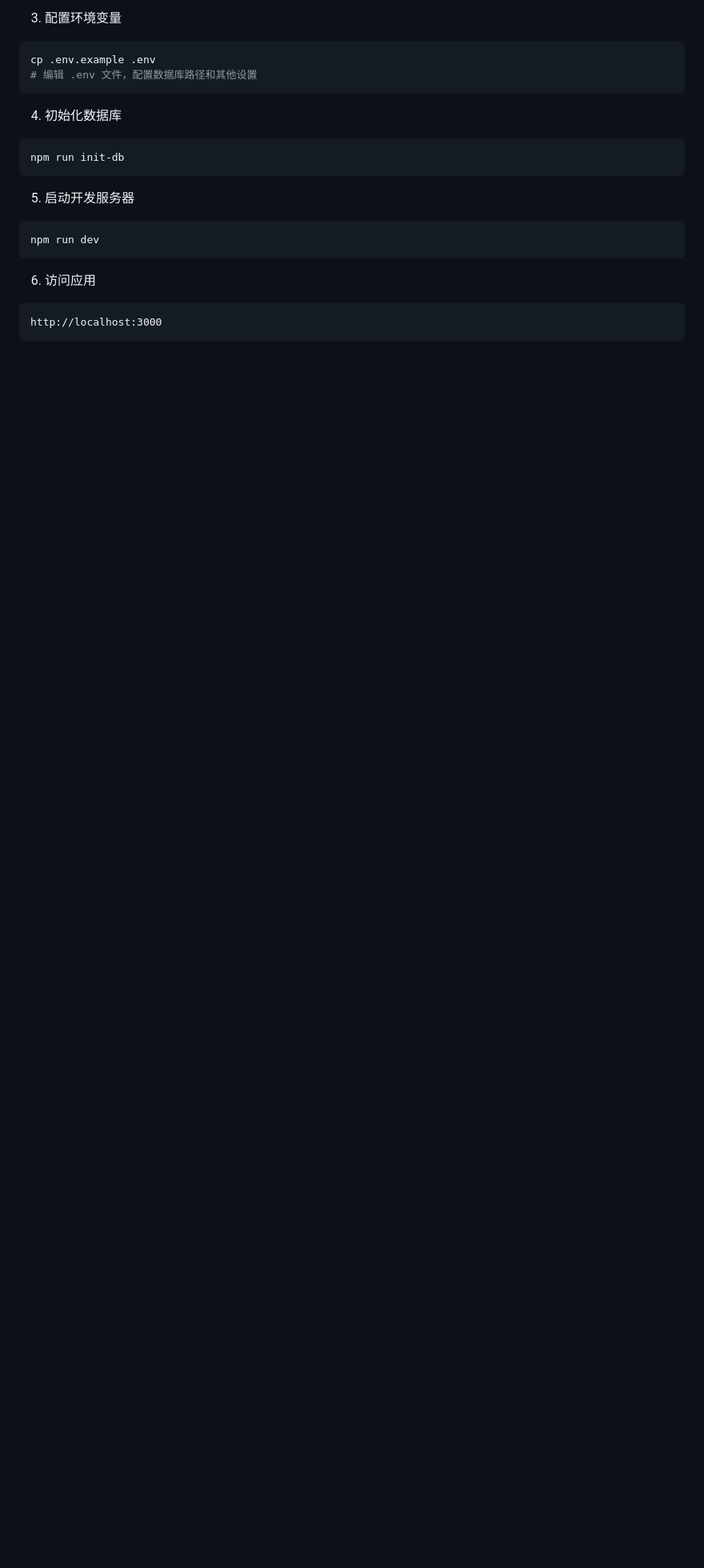
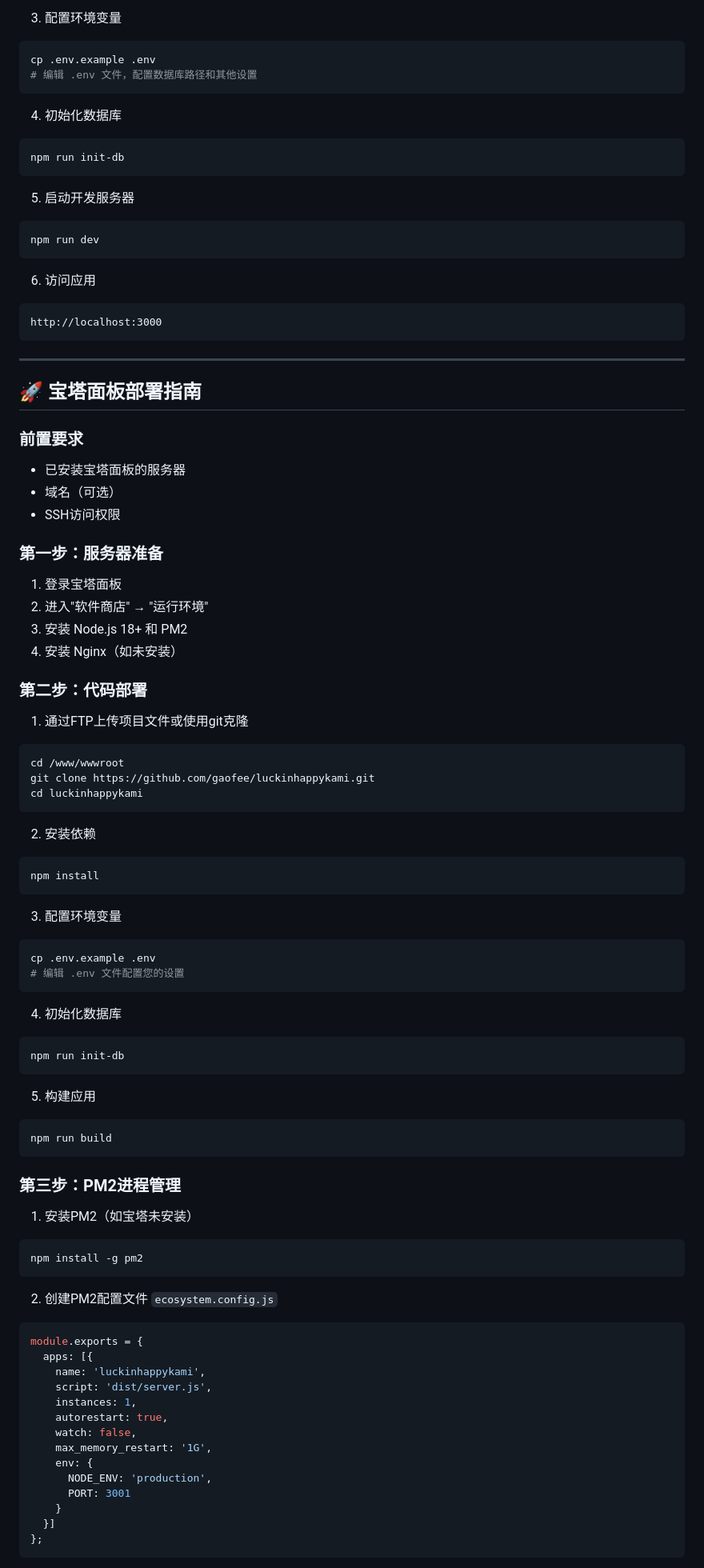
Before and after one commit to gaofee/luckinhappykami, a Markdown page: README.md, the part around one of its changes. Shown at 80% size. GitHub-like rendering; blank space fills up the shorter version.

````diff
--- a/README.md
+++ b/README.md
@@ -112,3 +112,72 @@ npm run dev
 ```
 http://localhost:3000
 ```
+
+---
+
+## 🚀 宝塔面板部署指南
+
+### 前置要求
+- 已安装宝塔面板的服务器
+- 域名（可选）
+- SSH访问权限
+
+### 第一步：服务器准备
+1. 登录宝塔面板
+2. 进入"软件商店" → "运行环境"
+3. 安装 Node.js 18+ 和 PM2
+4. 安装 Nginx（如未安装）
+
+### 第二步：代码部署
+1. 通过FTP上传项目文件或使用git克隆
+```bash
+cd /www/wwwroot
+git clone https://github.com/gaofee/luckinhappykami.git
+cd luckinhappykami
+```
+
+2. 安装依赖
+```bash
+npm install
+```
+
+3. 配置环境变量
+```bash
+cp .env.example .env
+# 编辑 .env 文件配置您的设置
+```
+
+4. 初始化数据库
+```bash
+npm run init-db
+```
+
+5. 构建应用
+```bash
+npm run build
+```
+
+### 第三步：PM2进程管理
+1. 安装PM2（如宝塔未安装）
+```bash
+npm install -g pm2
+```
+
+2. 创建PM2配置文件 `ecosystem.config.js`
+```javascript
+module.exports = {
+  apps: [{
+    name: 'luckinhappykami',
+    script: 'dist/server.js',
+    instances: 1,
+    autorestart: true,
+    watch: false,
+    max_memory_restart: '1G',
+    env: {
+      NODE_ENV: 'production',
+      PORT: 3001
+    }
+  }]
+};
+```
+
````
Also changed, not shown: other parts of README.md (+77 -0 lines).
